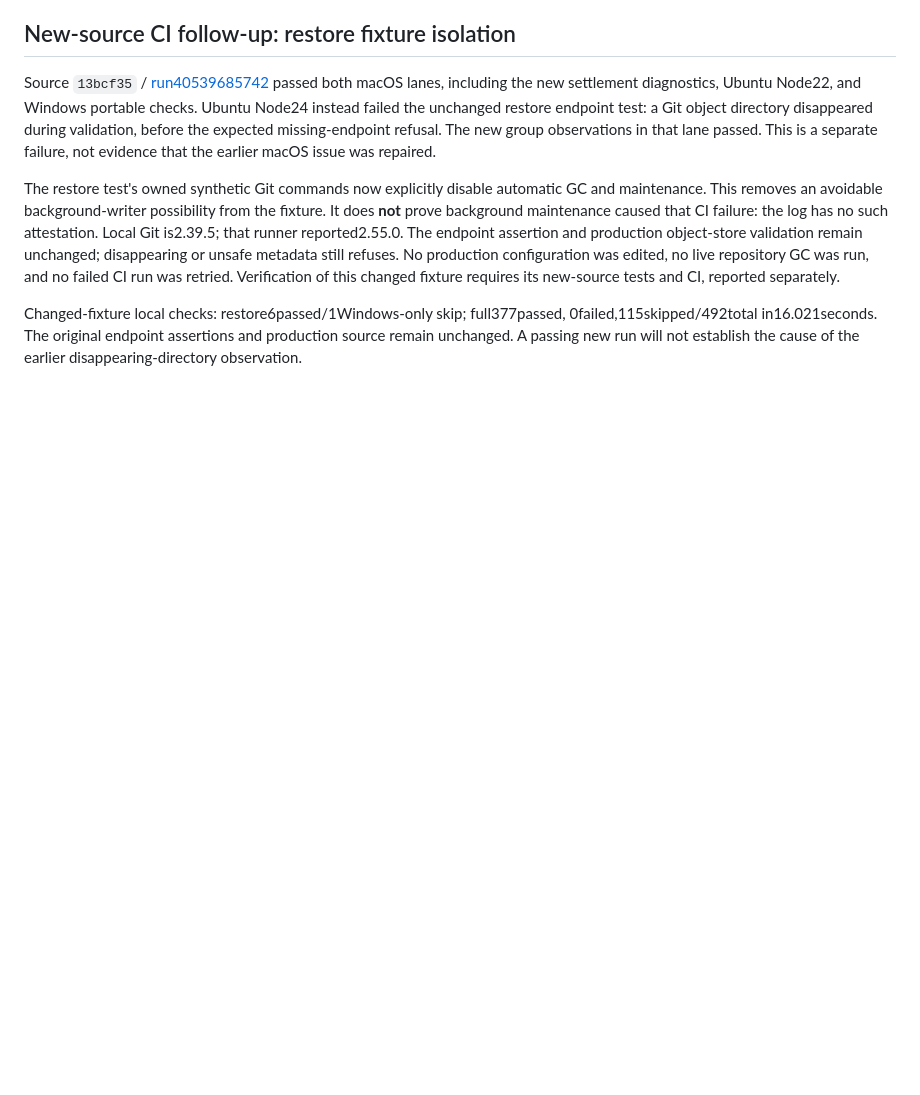
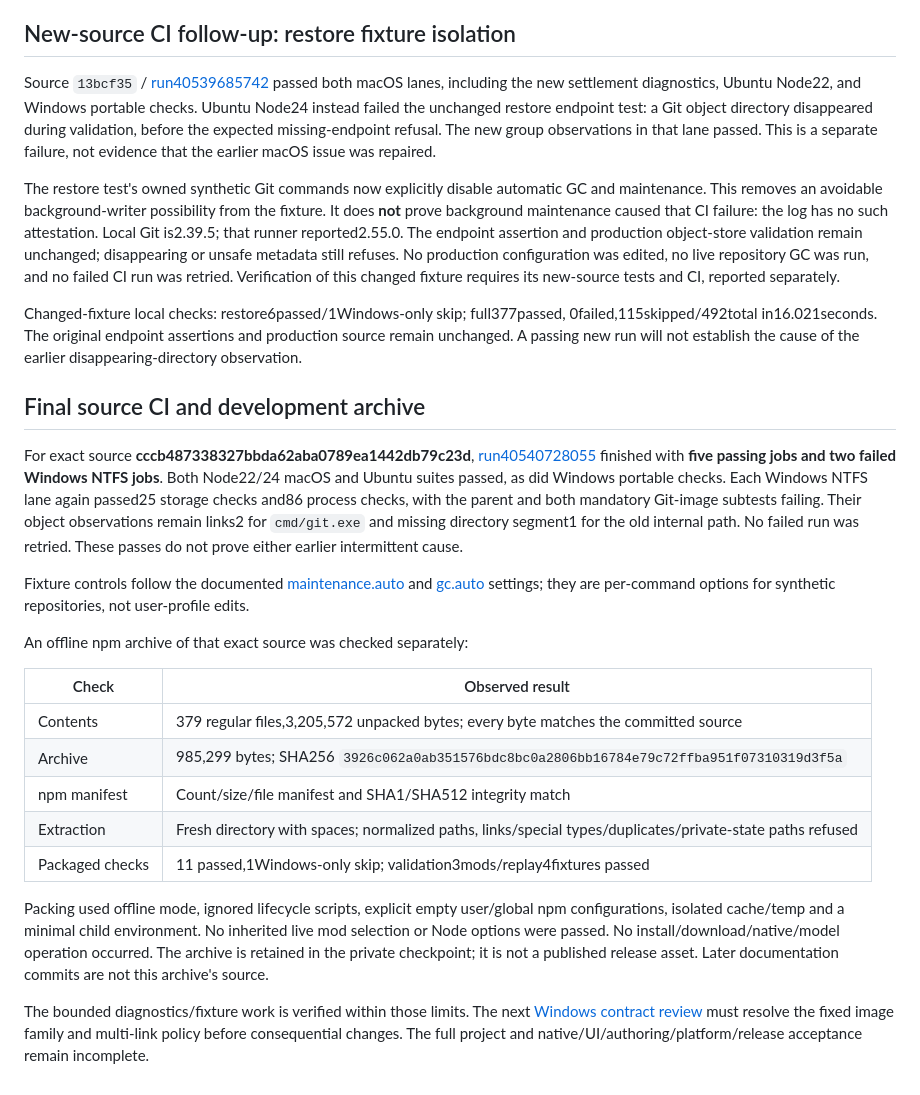
Before and after one commit to HarryBurd33/claude-mods-for-codex, a Markdown page: docs/continuation/CI-REPAIR-2026-10-27.md, the part around the change. Rendered like a GitHub page; blank space fills up the shorter version.

Commit message:
Record CI and archive verification with Windows review boundary

```diff
--- a/docs/continuation/CI-REPAIR-2026-10-27.md
+++ b/docs/continuation/CI-REPAIR-2026-10-27.md
@@ -92,3 +92,39 @@ Changed-fixture local checks: restore6passed/1Windows-only skip; full377passed,
 0failed,115skipped/492total in16.021seconds. The original endpoint assertions and
 production source remain unchanged. A passing new run will not establish the cause
 of the earlier disappearing-directory observation.
+
+## Final source CI and development archive
+
+For exact source **cccb487338327bbda62aba0789ea1442db79c23d**,
+[run40540728055](https://github.com/HarryBurd33/claude-mods-for-codex/actions/runs/40540728055)
+finished with **five passing jobs and two failed Windows NTFS jobs**. Both Node22/24
+macOS and Ubuntu suites passed, as did Windows portable checks. Each Windows NTFS
+lane again passed25 storage checks and86 process checks, with the parent and both
+mandatory Git-image subtests failing. Their object observations remain links2 for
+`cmd/git.exe` and missing directory segment1 for the old internal path. No failed
+run was retried. These passes do not prove either earlier intermittent cause.
+
+Fixture controls follow the documented [maintenance.auto](https://git-scm.com/docs/git-maintenance#Documentation/git-maintenance.txt-maintenanceauto)
+and [gc.auto](https://git-scm.com/docs/git-gc#Documentation/git-gc.txt-gcauto) settings;
+they are per-command options for synthetic repositories, not user-profile edits.
+
+An offline npm archive of that exact source was checked separately:
+
+| Check | Observed result |
+| --- | --- |
+| Contents |379 regular files,3,205,572 unpacked bytes; every byte matches the committed source |
+| Archive |985,299 bytes; SHA256 `3926c062a0ab351576bdc8bc0a2806bb16784e79c72ffba951f07310319d3f5a` |
+| npm manifest | Count/size/file manifest and SHA1/SHA512 integrity match |
+| Extraction | Fresh directory with spaces; normalized paths, links/special types/duplicates/private-state paths refused |
+| Packaged checks |11 passed,1Windows-only skip; validation3mods/replay4fixtures passed |
+
+Packing used offline mode, ignored lifecycle scripts, explicit empty user/global
+npm configurations, isolated cache/temp and a minimal child environment. No inherited
+live mod selection or Node options were passed. No install/download/native/model
+operation occurred. The archive is retained in the private checkpoint; it is not a
+published release asset. Later documentation commits are not this archive's source.
+
+The bounded diagnostics/fixture work is verified within those limits. The next
+[Windows contract review](WINDOWS-CONTRACT-REVIEW-NEXT.md) must resolve the fixed
+image family and multi-link policy before consequential changes. The full project
+and native/UI/authoring/platform/release acceptance remain incomplete.
```
Also changed, not shown: PUBLIC_STATUS.md (+1 -1 lines), docs/continuation/WINDOWS-CONTRACT-REVIEW-NEXT.md (added, +49 -0 lines).
